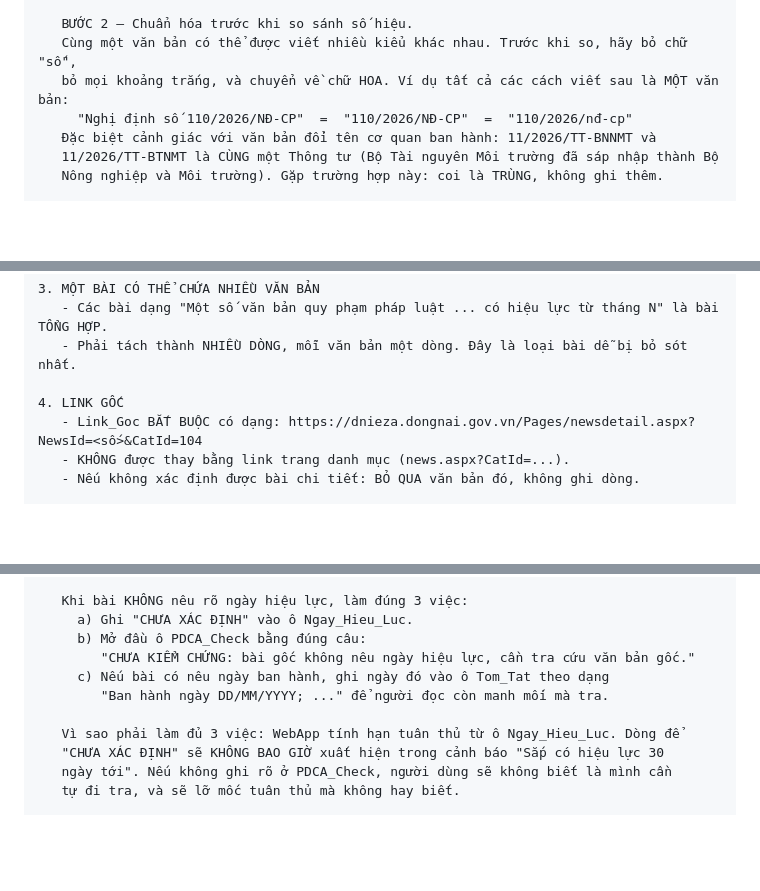
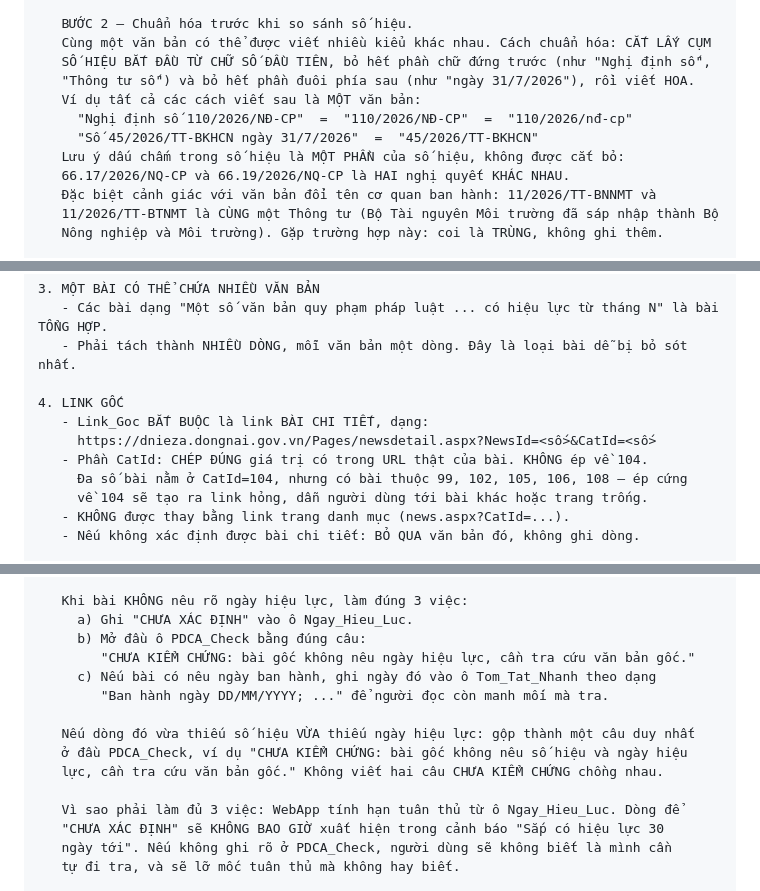
Before and after one commit to nguyenhuutuanmemory-cloud/dnieza-portal, a Markdown page: PROMPT_GEMINI_8H_SANG.md, 3 parts joined by grey strips. GitHub-like rendering; blank space fills up the shorter version.

Commit message:
Sửa 4 lỗi trong khối PROMPT trước khi giao việc cho Gemini
Đọc lại toàn khối như Gemini sẽ đọc, đối chiếu từng khẳng định với dữ liệu
thật trong Sheet. Tìm ra 4 chỗ sai.

1. Tên cột sai — lỗi do commit trước của tôi
   Quy tắc 7c viết "ô Tom_Tat", tên cột thật là "Tom_Tat_Nhanh". Gemini làm
   theo sẽ ghi vào cột không tồn tại.

2. Bước 2 tự mâu thuẫn
   Bảo "bỏ chữ số, bỏ khoảng trắng, viết HOA" rồi khẳng định kết quả bằng
   "110/2026/NĐ-CP". Làm đúng ba thao tác đó với "Nghị định số 110/2026/NĐ-CP"
   ra "NGHỊĐỊNH110/2026/NĐ-CP" — không khớp, nên chống trùng hỏng.
   Sửa thành: cắt lấy cụm số hiệu từ chữ số đầu tiên. Thêm cảnh báo dấu chấm
   là một phần của số hiệu (66.17 và 66.19 là hai nghị quyết khác nhau) — đây
   đúng là lỗi đã vấp khi viết normSoHieu() cho app.

3. Quy tắc Link_Goc ép cứng CatId=104
   Dữ liệu thật: 164 link dùng 104, nhưng 9 link dùng 99, 102, 105, 106, 108.
   Ép về 104 tạo link hỏng, dẫn người dùng tới bài khác. Sửa thành chép đúng
   CatId có trong URL thật; vẫn giữ yêu cầu phải là link newsdetail.

4. Thiếu hướng dẫn khi vừa thiếu số hiệu vừa thiếu ngày hiệu lực
   Hai quy tắc cùng bắt mở đầu PDCA_Check bằng "CHƯA KIỂM CHỨNG:", không nói
   phải làm gì khi dính cả hai. Bổ sung: gộp thành một câu duy nhất.

Đã kiểm tự động sau khi sửa: 14 tên cột khớp header Sheet đúng thứ tự; mọi
tên cột nhắc trong prompt đều tồn tại; chữ cái cột A/B/D/F trỏ đúng; 6 lĩnh
vực khớp tuyệt đối với LINH_VUC_HOP_LE trong app.

Co-Authored-By: Claude Opus 5 <noreply@anthropic.com>

```diff
--- a/PROMPT_GEMINI_8H_SANG.md
+++ b/PROMPT_GEMINI_8H_SANG.md
@@ -33,9 +33,14 @@ QUY TẮC BẮT BUỘC — vi phạm bất kỳ mục nào thì BỎ QUA dòng
    nghiêm trọng nhất — thà bỏ lỡ một ngày còn hơn tạo dòng trùng.
 
    BƯỚC 2 — Chuẩn hóa trước khi so sánh số hiệu.
-   Cùng một văn bản có thể được viết nhiều kiểu khác nhau. Trước khi so, hãy bỏ chữ "số",
-   bỏ mọi khoảng trắng, và chuyển về chữ HOA. Ví dụ tất cả các cách viết sau là MỘT văn bản:
+   Cùng một văn bản có thể được viết nhiều kiểu khác nhau. Cách chuẩn hóa: CẮT LẤY CỤM
+   SỐ HIỆU BẮT ĐẦU TỪ CHỮ SỐ ĐẦU TIÊN, bỏ hết phần chữ đứng trước (như "Nghị định số",
+   "Thông tư số") và bỏ hết phần đuôi phía sau (như "ngày 31/7/2026"), rồi viết HOA.
+   Ví dụ tất cả các cách viết sau là MỘT văn bản:
      "Nghị định số 110/2026/NĐ-CP"  =  "110/2026/NĐ-CP"  =  "110/2026/nđ-cp"
+     "Số 45/2026/TT-BKHCN ngày 31/7/2026"  =  "45/2026/TT-BKHCN"
+   Lưu ý dấu chấm trong số hiệu là MỘT PHẦN của số hiệu, không được cắt bỏ:
+   66.17/2026/NQ-CP và 66.19/2026/NQ-CP là HAI nghị quyết KHÁC NHAU.
    Đặc biệt cảnh giác với văn bản đổi tên cơ quan ban hành: 11/2026/TT-BNNMT và
    11/2026/TT-BTNMT là CÙNG một Thông tư (Bộ Tài nguyên Môi trường đã sáp nhập thành Bộ
    Nông nghiệp và Môi trường). Gặp trường hợp này: coi là TRÙNG, không ghi thêm.
@@ -72,7 +77,11 @@ QUY TẮC BẮT BUỘC — vi phạm bất kỳ mục nào thì BỎ QUA dòng
    - Phải tách thành NHIỀU DÒNG, mỗi văn bản một dòng. Đây là loại bài dễ bị bỏ sót nhất.
 
 4. LINK GỐC
-   - Link_Goc BẮT BUỘC có dạng: https://dnieza.dongnai.gov.vn/Pages/newsdetail.aspx?NewsId=<số>&CatId=104
+   - Link_Goc BẮT BUỘC là link BÀI CHI TIẾT, dạng:
+     https://dnieza.dongnai.gov.vn/Pages/newsdetail.aspx?NewsId=<số>&CatId=<số>
+   - Phần CatId: CHÉP ĐÚNG giá trị có trong URL thật của bài. KHÔNG ép về 104.
+     Đa số bài nằm ở CatId=104, nhưng có bài thuộc 99, 102, 105, 106, 108 — ép cứng
+     về 104 sẽ tạo ra link hỏng, dẫn người dùng tới bài khác hoặc trang trống.
    - KHÔNG được thay bằng link trang danh mục (news.aspx?CatId=...).
    - Nếu không xác định được bài chi tiết: BỎ QUA văn bản đó, không ghi dòng.
 
@@ -111,8 +120,12 @@ QUY TẮC BẮT BUỘC — vi phạm bất kỳ mục nào thì BỎ QUA dòng
      a) Ghi "CHƯA XÁC ĐỊNH" vào ô Ngay_Hieu_Luc.
      b) Mở đầu ô PDCA_Check bằng đúng câu:
         "CHƯA KIỂM CHỨNG: bài gốc không nêu ngày hiệu lực, cần tra cứu văn bản gốc."
-     c) Nếu bài có nêu ngày ban hành, ghi ngày đó vào ô Tom_Tat theo dạng
+     c) Nếu bài có nêu ngày ban hành, ghi ngày đó vào ô Tom_Tat_Nhanh theo dạng
         "Ban hành ngày DD/MM/YYYY; ..." để người đọc còn manh mối mà tra.
+
+   Nếu dòng đó vừa thiếu số hiệu VỪA thiếu ngày hiệu lực: gộp thành một câu duy nhất
+   ở đầu PDCA_Check, ví dụ "CHƯA KIỂM CHỨNG: bài gốc không nêu số hiệu và ngày hiệu
+   lực, cần tra cứu văn bản gốc." Không viết hai câu CHƯA KIỂM CHỨNG chồng nhau.
 
    Vì sao phải làm đủ 3 việc: WebApp tính hạn tuân thủ từ ô Ngay_Hieu_Luc. Dòng để
    "CHƯA XÁC ĐỊNH" sẽ KHÔNG BAO GIỜ xuất hiện trong cảnh báo "Sắp có hiệu lực 30
```
